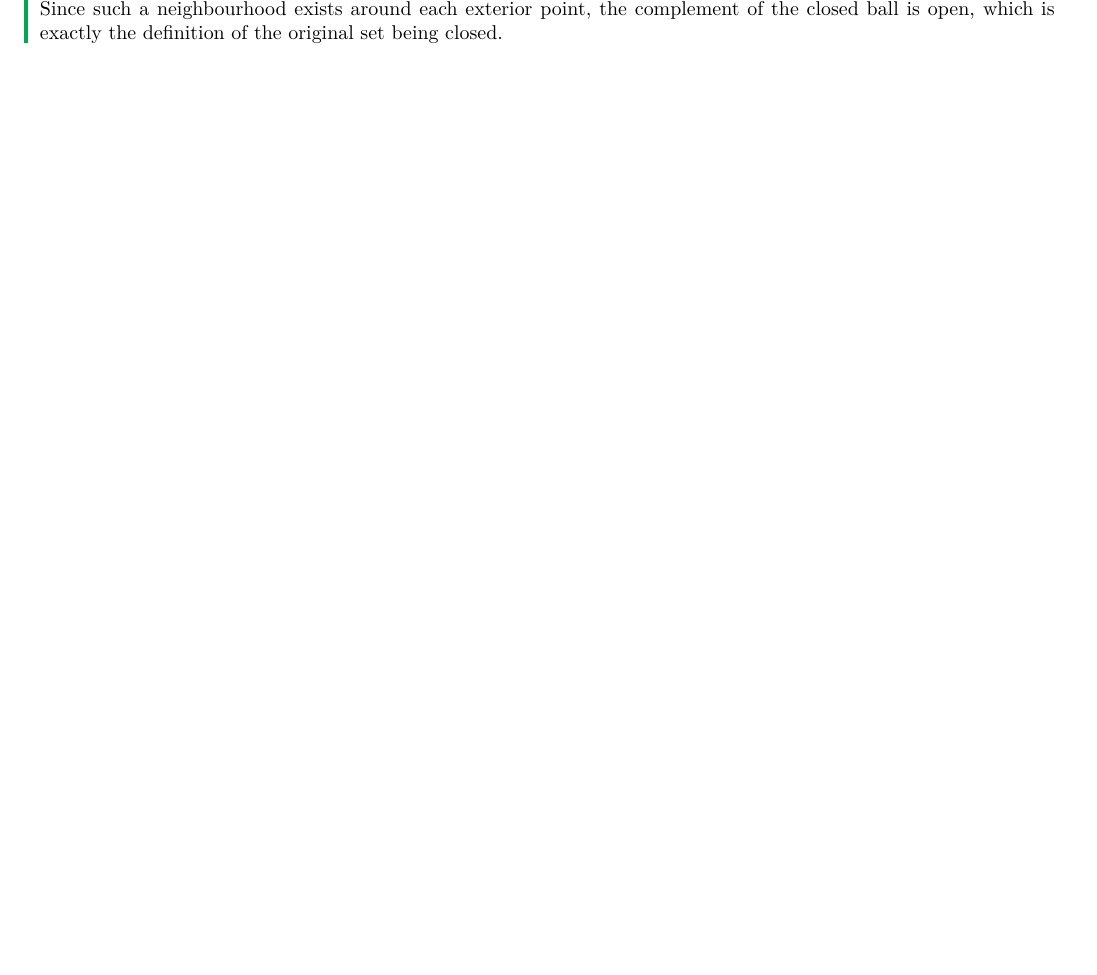
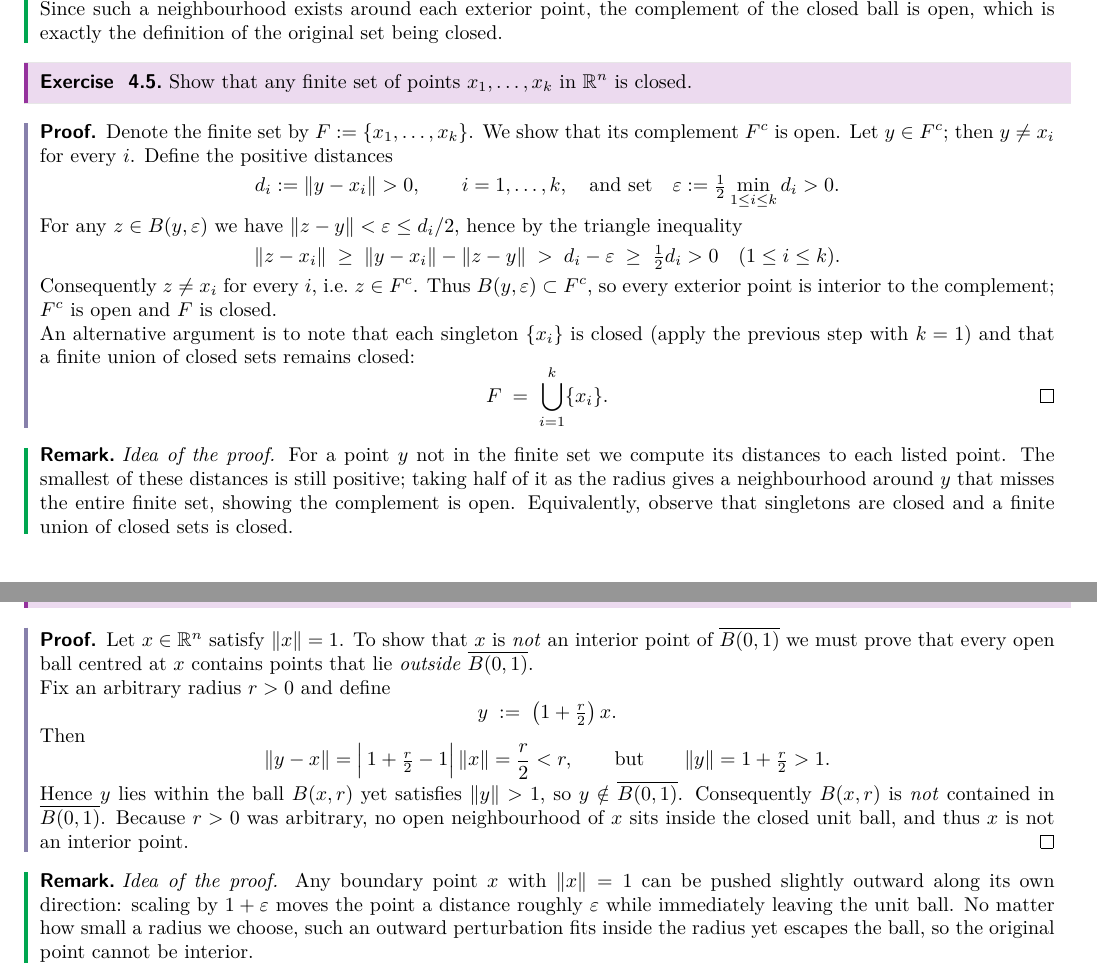
Before and after one commit to XiXiphus/Convexity_Optimization, a LaTeX document (main.tex): part of page 5 of 5 before the commit and two parts of pages 5 and 6 of 6 after it, the two joined at a grey line, cut so that both start at the same text, the shorter picture padded with empty space. Compiled offline with pdfLaTeX.

Commit message:
4.5 & 4.6

```diff
--- a/main.tex
+++ b/main.tex
@@ -244,3 +244,27 @@ Qiuyi.Chen@liverpool.ac.uk}
     \emph{Idea of the proof.}  For a point $y$ lying \emph{outside} the closed ball we measure how far it is from the boundary: the surplus distance is $\delta:=\|y-x\|-r>0$.  Choosing half of this surplus as a radius, $\varepsilon=\delta/2$, guarantees that the entire ball $B(y,\varepsilon)$ stays outside, because any point inside that small ball remains at least $r+\varepsilon>r$ away from $x$.  Since such a neighbourhood exists around each exterior point, the complement of the closed ball is open, which is exactly the definition of the original set being closed.
 \end{remark}
 
+\begin{exercise}[4.5]
+    Show that any finite set of points $x _1, \ldots, x _k$ in $\mathbb{R}^n$ is closed.
+\end{exercise}
+
+\begin{proof}
+    Denote the finite set by $F:=\{x_{1},\ldots,x_{k}\}$.  We show that its complement $F^{c}$ is open.  Let $y\in F^{c}$; then $y\neq x_{i}$ for every $i$.  Define the positive distances
+    \[
+        d_{i}:=\|y-x_{i}\|>0, \qquad i=1,\ldots,k, \quad\text{and set}\quad \varepsilon:=\tfrac12\min_{1\le i\le k} d_{i}>0.
+    \]
+    For any $z\in B(y,\varepsilon)$ we have $\|z-y\|<\varepsilon\le d_{i}/2$, hence by the triangle inequality
+    \[
+        \|z-x_{i}\| \;\ge\; \|y-x_{i}\|-\|z-y\| \;>\; d_{i}-\varepsilon \;\ge\; \tfrac12 d_{i}>0\quad(1\le i\le k).
+    \]
+    Consequently $z\neq x_{i}$ for every $i$, i.e.~$z\in F^{c}$.  Thus $B(y,\varepsilon)\subset F^{c}$, so every exterior point is interior to the complement; $F^{c}$ is open and $F$ is closed.
+
+    An alternative argument is to note that each singleton $\{x_{i}\}$ is closed (apply the previous step with $k=1$) and that a finite union of closed sets remains closed:
+    \[
+        F\;=\;\bigcup_{i=1}^{k}\{x_{i}\}.\qedhere
+    \]
+\end{proof}
+
+\begin{remark}
+    \emph{Idea of the proof.}  For a point $y$ not in the finite set we compute its distances to each listed point.  The smallest of these distances is still positive; taking half of it as the radius gives a neighbourhood around $y$ that misses the entire finite set, showing the complement is open.  Equivalently, observe that singletons are closed and a finite union of closed sets is closed.
+\end{remark}
@@ -247 +276,19 @@ Qiuyi.Chen@liverpool.ac.uk}
+\begin{proof}
+    Let $x\in\mathbb R^{n}$ satisfy $\|x\|=1$.  To show that $x$ is \emph{not} an interior point of $\overline{B(0,1)}$ we must prove that every open ball centred at $x$ contains points that lie \emph{outside} $\overline{B(0,1)}$.
+
+    Fix an arbitrary radius $r>0$ and define
+    \[
+        y\;:=\;\bigl(1+\tfrac{r}{2}\bigr)\,x.
+    \]
+    Then
+    \[
+        \|y-x\|=\Bigl|\,1+\tfrac{r}{2}-1\Bigr|\,\|x\|=\frac{r}{2}<r,\qquad \text{but}\qquad \|y\|=1+\tfrac{r}{2}>1.
+    \]
+    Hence $y$ lies within the ball $B(x,r)$ yet satisfies $\|y\|>1$, so $y\notin\overline{B(0,1)}$.  Consequently $B(x,r)$ is \emph{not} contained in $\overline{B(0,1)}$.  Because $r>0$ was arbitrary, no open neighbourhood of $x$ sits inside the closed unit ball, and thus $x$ is not an interior point.
+\end{proof}
+
+\begin{remark}
+    \emph{Idea of the proof.}  Any boundary point $x$ with $\|x\|=1$ can be pushed slightly outward along its own direction: scaling by $1+\varepsilon$ moves the point a distance roughly $\varepsilon$ while immediately leaving the unit ball.  No matter how small a radius we choose, such an outward perturbation fits inside the radius yet escapes the ball, so the original point cannot be interior.
+\end{remark}
+
 \end{document}
```
Also changed, not shown: main.pdf, main.tex (5 more changed lines).
